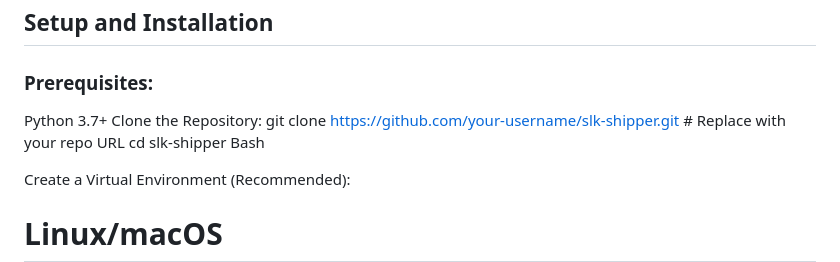
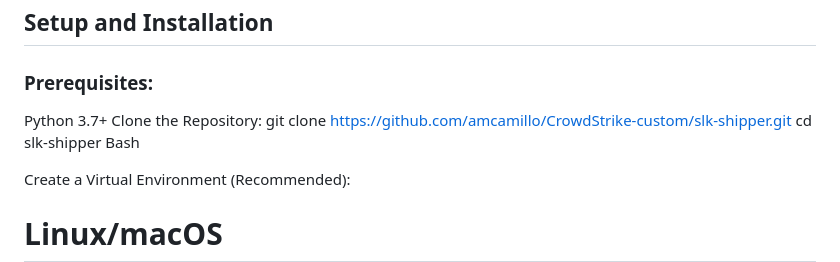
Before and after one commit to amcamillo/CrowdStrike-custom, a Markdown page: SLK-Shipper/README.md, the part around the change. GitHub-like rendering.

```diff
--- a/SLK-Shipper/README.md
+++ b/SLK-Shipper/README.md
@@ -43,7 +43,7 @@ SLK Shipper operates as a local web server. The user interacts with the web UI t
 ### Prerequisites:
 Python 3.7+
 Clone the Repository:
-git clone https://github.com/your-username/slk-shipper.git # Replace with your repo URL
+git clone https://github.com/amcamillo/CrowdStrike-custom/slk-shipper.git
 cd slk-shipper
 Bash
 
```
